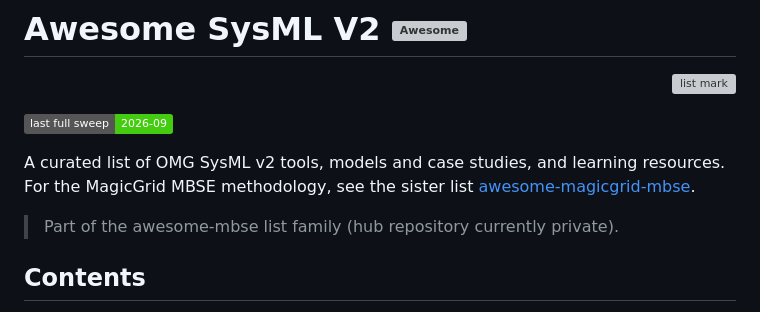
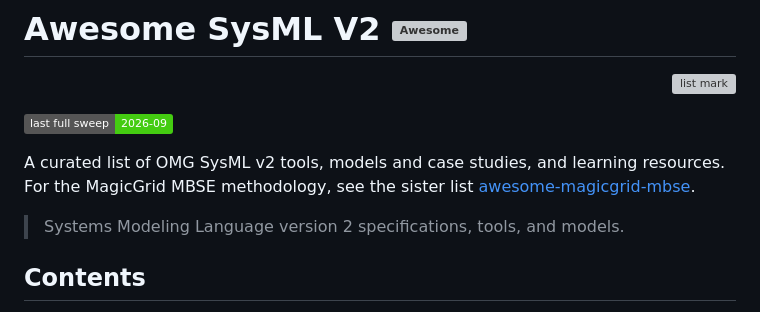
Before and after one commit to jgsystemsconsulting/awesome-sysml-v2, a Markdown page: README.md, the part around the change. Drawn GitHub-style; badges without logos; grey boxes are pictures that could not be loaded.

Commit message:
Fix SA theme blurb for awesome readiness.

```diff
--- a/README.md
+++ b/README.md
@@ -11,7 +11,7 @@
 A curated list of OMG SysML v2 tools, models and case studies, and learning resources.
 For the MagicGrid MBSE methodology, see the sister list [awesome-magicgrid-mbse](https://github.com/jgsystemsconsulting/awesome-magicgrid-mbse).
 
-> Part of the awesome-mbse list family (hub repository currently private).
+> Systems Modeling Language version 2 specifications, tools, and models.
 
 ## Contents
 
```
